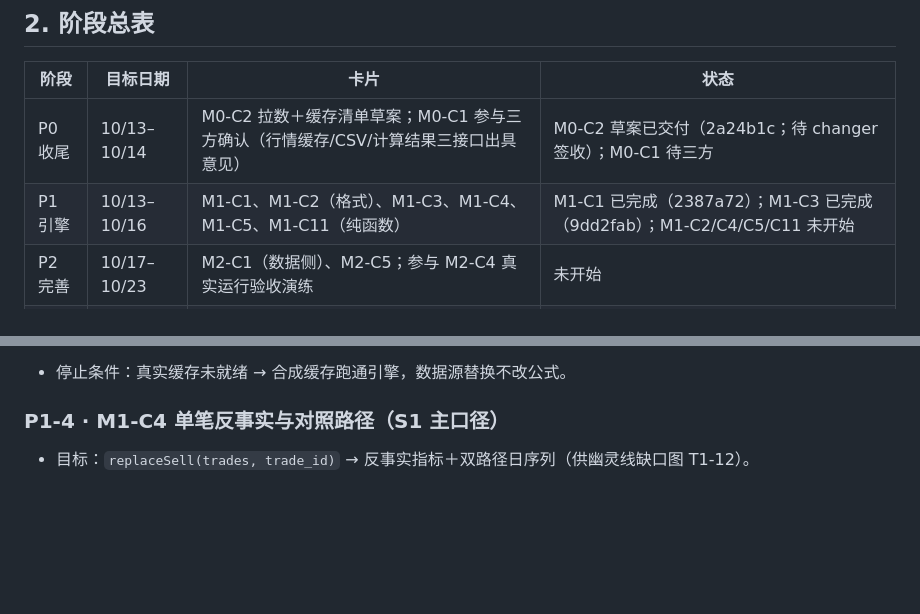
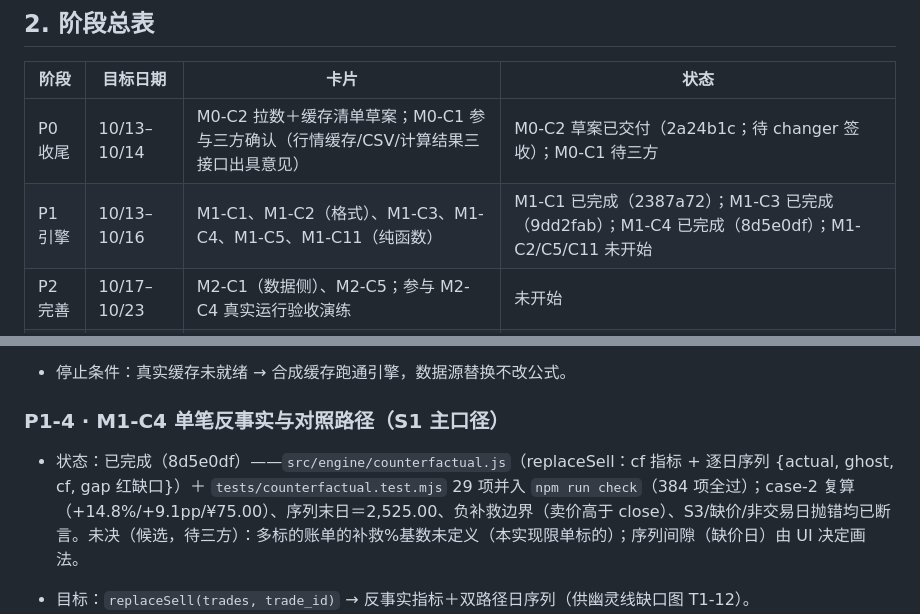
Before and after one commit to changer-collab/TimingMirror, a Markdown page: docs/yinchen/yinchen-task-plan.md, 2 parts joined by grey strips. GitHub-like rendering; blank space fills up the shorter version.

Commit message:
docs: 更新尹辰任务计划状态（M1-C4 已完成 8d5e0df）

```diff
--- a/docs/yinchen/yinchen-task-plan.md
+++ b/docs/yinchen/yinchen-task-plan.md
@@ -26,7 +26,7 @@ M1-C11 契约匹配纯函数（依赖 M0-C1）
 | 阶段 | 目标日期 | 卡片 | 状态 |
 |---|---|---|---|
 | P0 收尾 | 10/13–10/14 | M0-C2 拉数＋缓存清单草案；M0-C1 参与三方确认（行情缓存/CSV/计算结果三接口出具意见） | M0-C2 草案已交付（2a24b1c；待 changer 签收）；M0-C1 待三方 |
-| P1 引擎 | 10/13–10/16 | M1-C1、M1-C2（格式）、M1-C3、M1-C4、M1-C5、M1-C11（纯函数） | M1-C1 已完成（2387a72）；M1-C3 已完成（9dd2fab）；M1-C2/C4/C5/C11 未开始 |
+| P1 引擎 | 10/13–10/16 | M1-C1、M1-C2（格式）、M1-C3、M1-C4、M1-C5、M1-C11（纯函数） | M1-C1 已完成（2387a72）；M1-C3 已完成（9dd2fab）；M1-C4 已完成（8d5e0df）；M1-C2/C5/C11 未开始 |
 | P2 完善 | 10/17–10/23 | M2-C1（数据侧）、M2-C5；参与 M2-C4 真实运行验收演练 | 未开始 |
 | P3 交付 | 10/24–10/25 | 支持 M3 提交材料（清单签收归档、复算记录）、回归修复 | 未开始 |
 
@@ -93,6 +93,8 @@ M1-C11 契约匹配纯函数（依赖 M0-C1）
 
 ### P1-4 · M1-C4 单笔反事实与对照路径（S1 主口径）
 
+- 状态：已完成（8d5e0df）——`src/engine/counterfactual.js`（replaceSell：cf 指标 + 逐日序列 {actual, ghost, cf, gap 红缺口}）＋ `tests/counterfactual.test.mjs` 29 项并入 `npm run check`（384 项全过）；case-2 复算（+14.8%/+9.1pp/¥75.00）、序列末日＝2,525.00、负补救边界（卖价高于 close）、S3/缺价/非交易日抛错均已断言。未决（候选，待三方）：多标的账单的补救%基数未定义（本实现限单标的）；序列间隙（缺价日）由 UI 决定画法。
+
 - 目标：`replaceSell(trades, trade_id)` → 反事实指标＋双路径日序列（供幽灵线缺口图 T1-12）。
 - 交付物：`src/engine/counterfactual.js`；序列口径＝实际路径逐日市值 vs 对照路径；缺口＝逐日差值；末日值＝cfValue。
 - 验收：case-2 复算（T003 替换后 +14.8%、补救 +9.1pp、剩余损耗 ¥75.00）；序列末日断言＝2,525.00；替换笔不引入假设价格。
```
